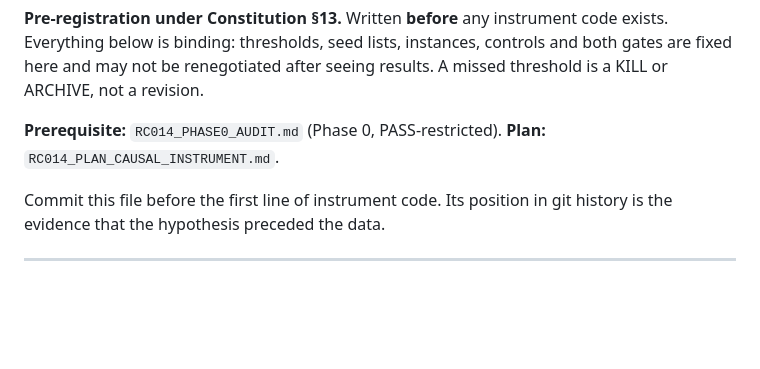
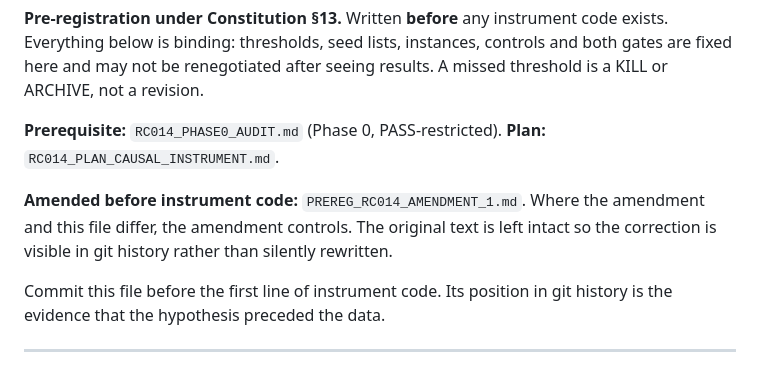
Before and after one commit to EldosZhupanov/ising_engine, a Markdown page: research/PREREG_RC014.md, the part around the change. Drawn GitHub-style; blank space fills up the shorter version.

Commit message:
docs(research): amend RC-014 controls before instrument code

```diff
--- a/research/PREREG_RC014.md
+++ b/research/PREREG_RC014.md
@@ -7,6 +7,11 @@ results. A missed threshold is a KILL or ARCHIVE, not a revision.
 
 **Prerequisite:** `RC014_PHASE0_AUDIT.md` (Phase 0, PASS-restricted).
 **Plan:** `RC014_PLAN_CAUSAL_INSTRUMENT.md`.
+
+**Amended before instrument code:** `PREREG_RC014_AMENDMENT_1.md`. Where the
+amendment and this file differ, the amendment controls. The original text is
+left intact so the correction is visible in git history rather than silently
+rewritten.
 
 Commit this file before the first line of instrument code. Its position in git
 history is the evidence that the hypothesis preceded the data.
```
Also changed, not shown: research/PREREG_RC014_AMENDMENT_1.md (added, +231 -0 lines).
